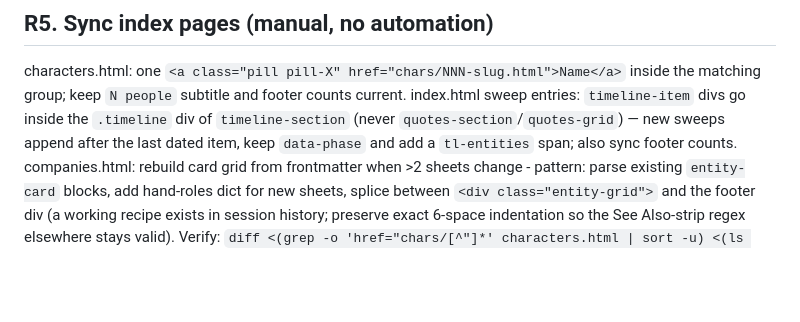
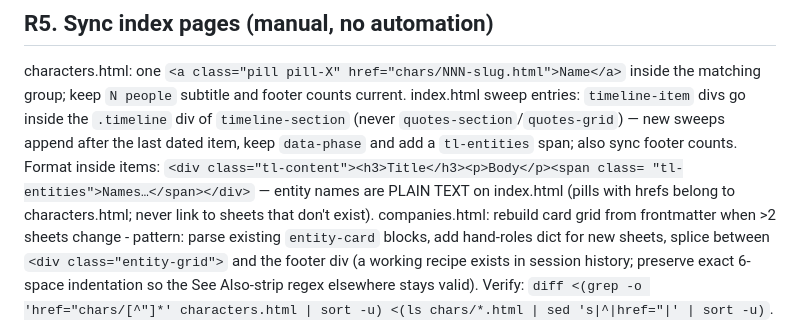
Before and after one commit to multipaulllllllllllllllll/ai-doomers-war, a Markdown page: runbook.md, the part around the change. GitHub-like rendering; blank space fills up the shorter version.

Commit message:
Runbook R5: index.html timeline item exact markup; plain-text entities (no dead pill hrefs)

```diff
--- a/runbook.md
+++ b/runbook.md
@@ -71,6 +71,9 @@ the matching group; keep `N people` subtitle and footer counts current.
 index.html sweep entries: `timeline-item` divs go inside the `.timeline` div of
 `timeline-section` (never `quotes-section`/`quotes-grid`) — new sweeps append after the
 last dated item, keep `data-phase` and add a `tl-entities` span; also sync footer counts.
+Format inside items: `<div class="tl-content"><h3>Title</h3><p>Body</p><span class=
+"tl-entities">Names…</span></div>` — entity names are PLAIN TEXT on index.html (pills with
+hrefs belong to characters.html; never link to sheets that don't exist).
 companies.html: rebuild card grid from frontmatter when >2 sheets change - pattern:
 parse existing `entity-card` blocks, add hand-roles dict for new sheets, splice between
 `<div class="entity-grid">` and the footer div (a working recipe exists in session
```
